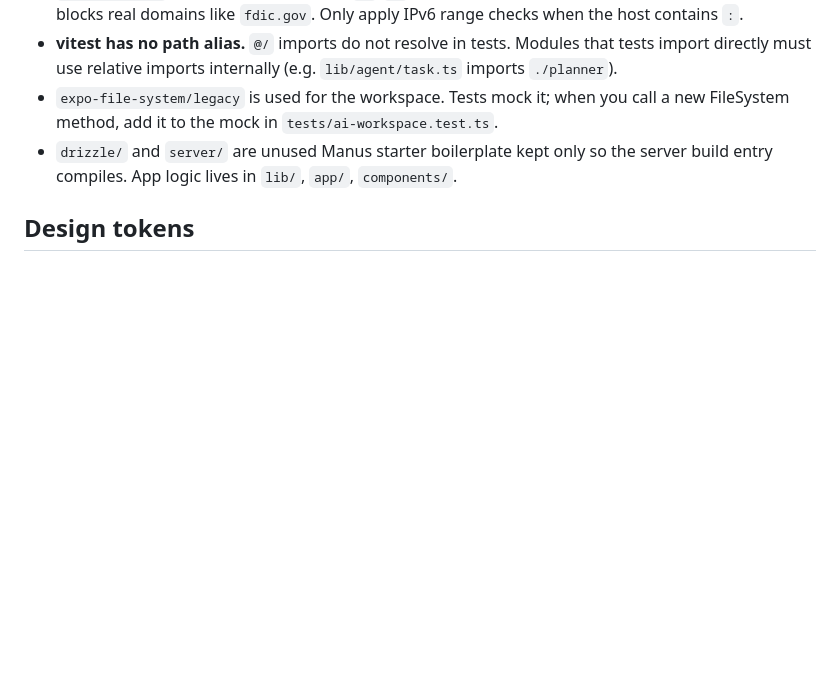
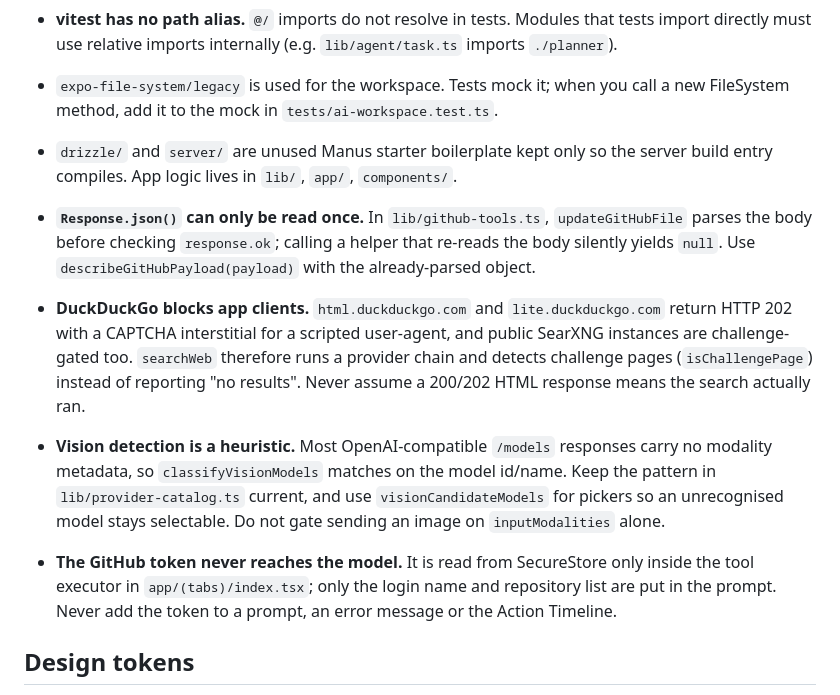
Before and after one commit to ziakhalid236/raabta-ai, a Markdown page: AGENTS.md, the part around the change. Drawn GitHub-style; blank space fills up the shorter version.

Commit message:
docs(agents): record search, vision and GitHub error-handling gotchas
Co-authored-by: openhands <openhands@all-hands.dev>

```diff
--- a/AGENTS.md
+++ b/AGENTS.md
@@ -109,6 +109,26 @@ that ref in sync via the effect next to the other refs.
   the server build entry compiles. App logic lives in `lib/`, `app/`,
   `components/`.
 
+- **`Response.json()` can only be read once.** In `lib/github-tools.ts`,
+  `updateGitHubFile` parses the body before checking `response.ok`; calling a
+  helper that re-reads the body silently yields `null`. Use
+  `describeGitHubPayload(payload)` with the already-parsed object.
+- **DuckDuckGo blocks app clients.** `html.duckduckgo.com` and
+  `lite.duckduckgo.com` return HTTP 202 with a CAPTCHA interstitial for a
+  scripted user-agent, and public SearXNG instances are challenge-gated too.
+  `searchWeb` therefore runs a provider chain and detects challenge pages
+  (`isChallengePage`) instead of reporting "no results". Never assume a 200/202
+  HTML response means the search actually ran.
+- **Vision detection is a heuristic.** Most OpenAI-compatible `/models`
+  responses carry no modality metadata, so `classifyVisionModels` matches on the
+  model id/name. Keep the pattern in `lib/provider-catalog.ts` current, and use
+  `visionCandidateModels` for pickers so an unrecognised model stays selectable.
+  Do not gate sending an image on `inputModalities` alone.
+- **The GitHub token never reaches the model.** It is read from SecureStore only
+  inside the tool executor in `app/(tabs)/index.tsx`; only the login name and
+  repository list are put in the prompt. Never add the token to a prompt, an
+  error message or the Action Timeline.
+
 ## Design tokens
 
 Shared palette (repeated as `const C` in screens/components): paper
```
